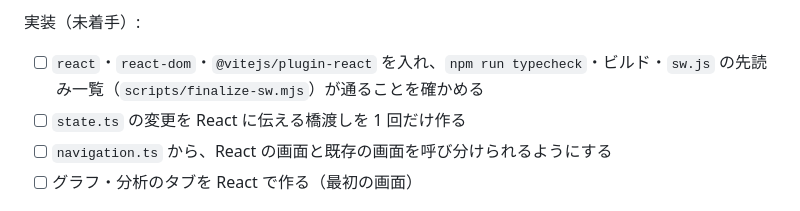
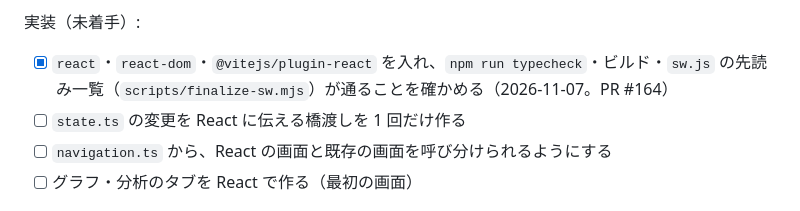
Before and after one commit to Keitaro0510/maney-app, a Markdown page: docs/DECISIONS.md, the part around the change. GitHub-like rendering.

Commit message:
docs: D27 の実装の1つめを完了にする
Co-Authored-By: Claude Sonnet 5.5 <noreply@anthropic.com>

```diff
--- a/docs/DECISIONS.md
+++ b/docs/DECISIONS.md
@@ -999,7 +999,7 @@ D11 の「ホームでいちばん大事な数字」の決定 4 と、ホーム
 - 画面は D20 で `src/screens/` に分かれているので、画面ごとに差し替えられる。本番を一気に壊さずに済む
 
 実装（未着手）:
-- [ ] `react`・`react-dom`・`@vitejs/plugin-react` を入れ、`npm run typecheck`・ビルド・`sw.js` の先読み一覧（`scripts/finalize-sw.mjs`）が通ることを確かめる
+- [x] `react`・`react-dom`・`@vitejs/plugin-react` を入れ、`npm run typecheck`・ビルド・`sw.js` の先読み一覧（`scripts/finalize-sw.mjs`）が通ることを確かめる（2026-11-07。PR #164）
 - [ ] `state.ts` の変更を React に伝える橋渡しを 1 回だけ作る
 - [ ] `navigation.ts` から、React の画面と既存の画面を呼び分けられるようにする
 - [ ] グラフ・分析のタブを React で作る（最初の画面）
```
